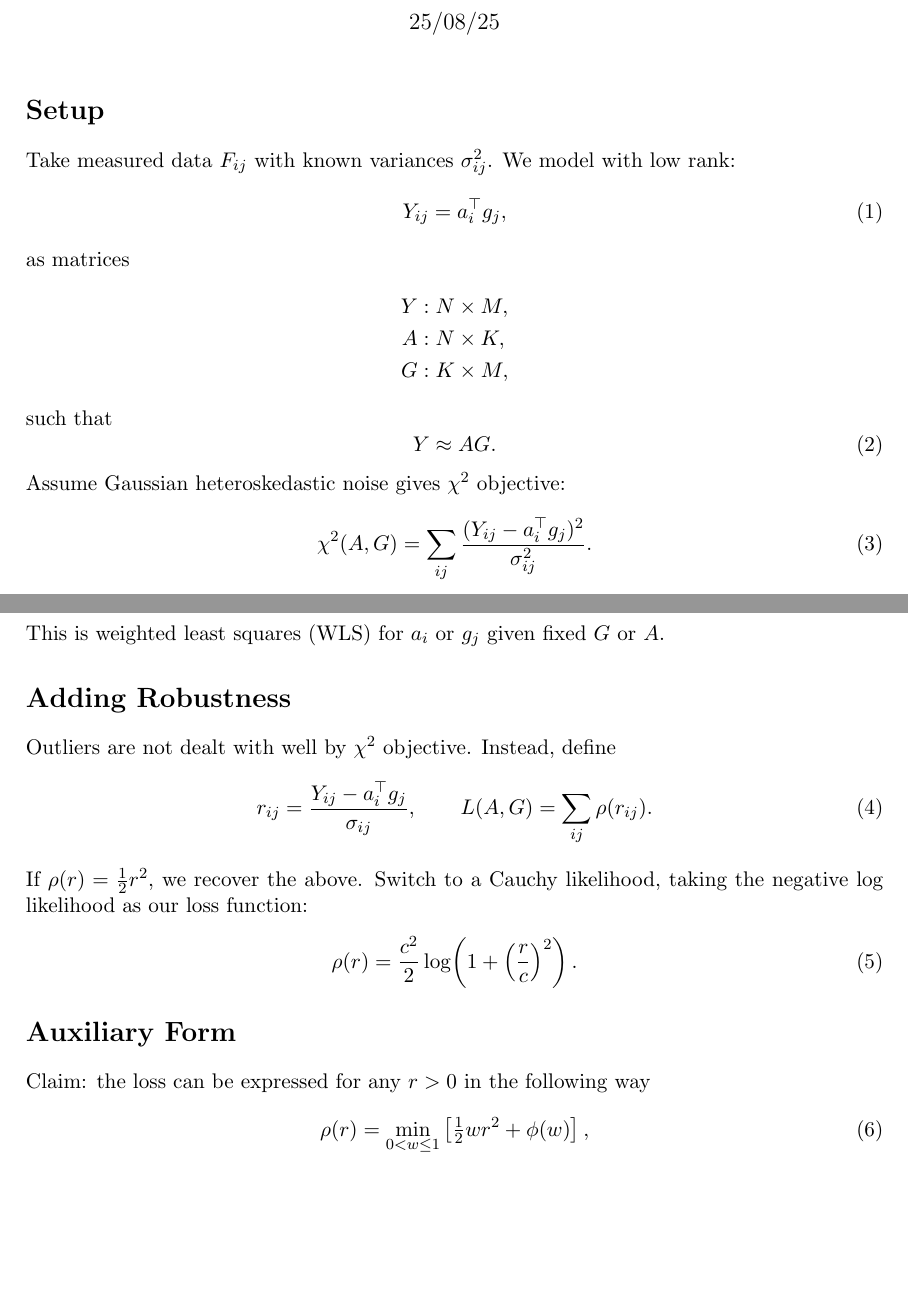
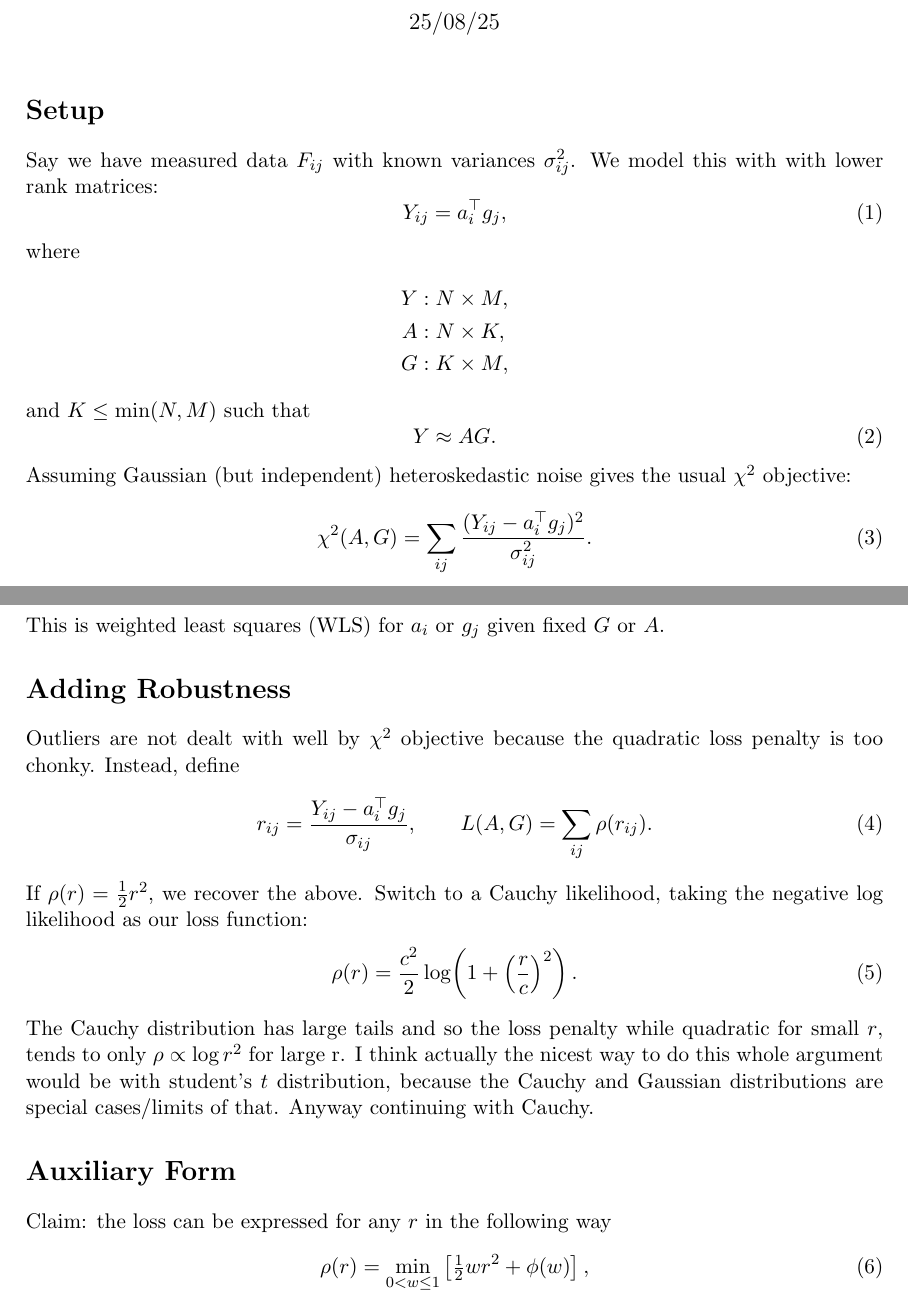
Before and after one commit to davidwhogg/SpectralAnomalies, a LaTeX document (toms_work/notes/robust_hmf_notes.tex): two parts of pages 1 and 2 of 4 before the commit and two parts of pages 1 and 2 of 5 after it, joined at a grey line, cut so that both start at the same text, the shorter picture padded with empty space. Compiled offline with pdfLaTeX.

Commit message:
fixing some typos

```diff
--- a/toms_work/notes/robust_hmf_notes.tex
+++ b/toms_work/notes/robust_hmf_notes.tex
@@ -12,22 +12,22 @@
 
 \section*{Setup}
 
-Take measured data $F_{ij}$ with known variances $\sigma_{ij}^2$.
-We model with low rank:
+Say we have measured data $F_{ij}$ with known variances $\sigma_{ij}^2$.
+We model this with with lower rank matrices:
 \begin{equation}
     Y_{ij} = a_i^\top g_j,
 \end{equation}
-as matrices
+where
 \begin{align*}
     Y &: N \times M, \\
     A &: N \times K, \\
     G &: K \times M,
 \end{align*}
-such that
+and $K \leq \min(N, M)$ such that
 \begin{equation}
     Y \approx AG.
 \end{equation}
-Assume Gaussian heteroskedastic noise gives $\chi^2$ objective:
+Assuming Gaussian (but independent) heteroskedastic noise gives the usual $\chi^2$ objective:
 \begin{equation}
     \chi^2(A,G) = \sum_{ij} \frac{(Y_{ij} - a_i^\top g_j)^2}{\sigma_{ij}^2}.
 \end{equation}
@@ -49,7 +49,7 @@ This is weighted least squares (WLS) for $a_i$ or $g_j$ given fixed $G$ or $A$.
 
 \section*{Adding Robustness}
 
-Outliers are not dealt with well by $\chi^2$ objective.
+Outliers are not dealt with well by $\chi^2$ objective because the quadratic loss penalty is too chonky.
 Instead, define
 \begin{equation}
     r_{ij} = \frac{Y_{ij} - a_i^\top g_j}{\sigma_{ij}}, \qquad
@@ -60,10 +60,13 @@ Switch to a Cauchy likelihood, taking the negative log likelihood as our loss fu
 \begin{equation}
     \rho(r) = \frac{c^2}{2} \log\!\left(1 + \left(\frac{r}{c}\right)^2\right).
 \end{equation}
+The Cauchy distribution has large tails and so the loss penalty while quadratic for small $r$, tends to only $\rho \propto \log{r^2}$ for large r.
+I think actually the nicest way to do this whole argument would be with student's $t$ distribution, because the Cauchy and Gaussian distributions are special cases/limits of that.
+Anyway continuing with Cauchy.
 
 \section*{Auxiliary Form}
 
-Claim: the loss can be expressed for any $r>0$ in the following way
+Claim: the loss can be expressed for any $r$ in the following way
 \begin{equation}
     \rho(r) = \min_{0<w\leq1} \left[ \tfrac{1}{2} w r^2 + \phi(w) \right],
 \end{equation}
```
Also changed, not shown: toms_work/notes/robust_hmf_notes.pdf.
